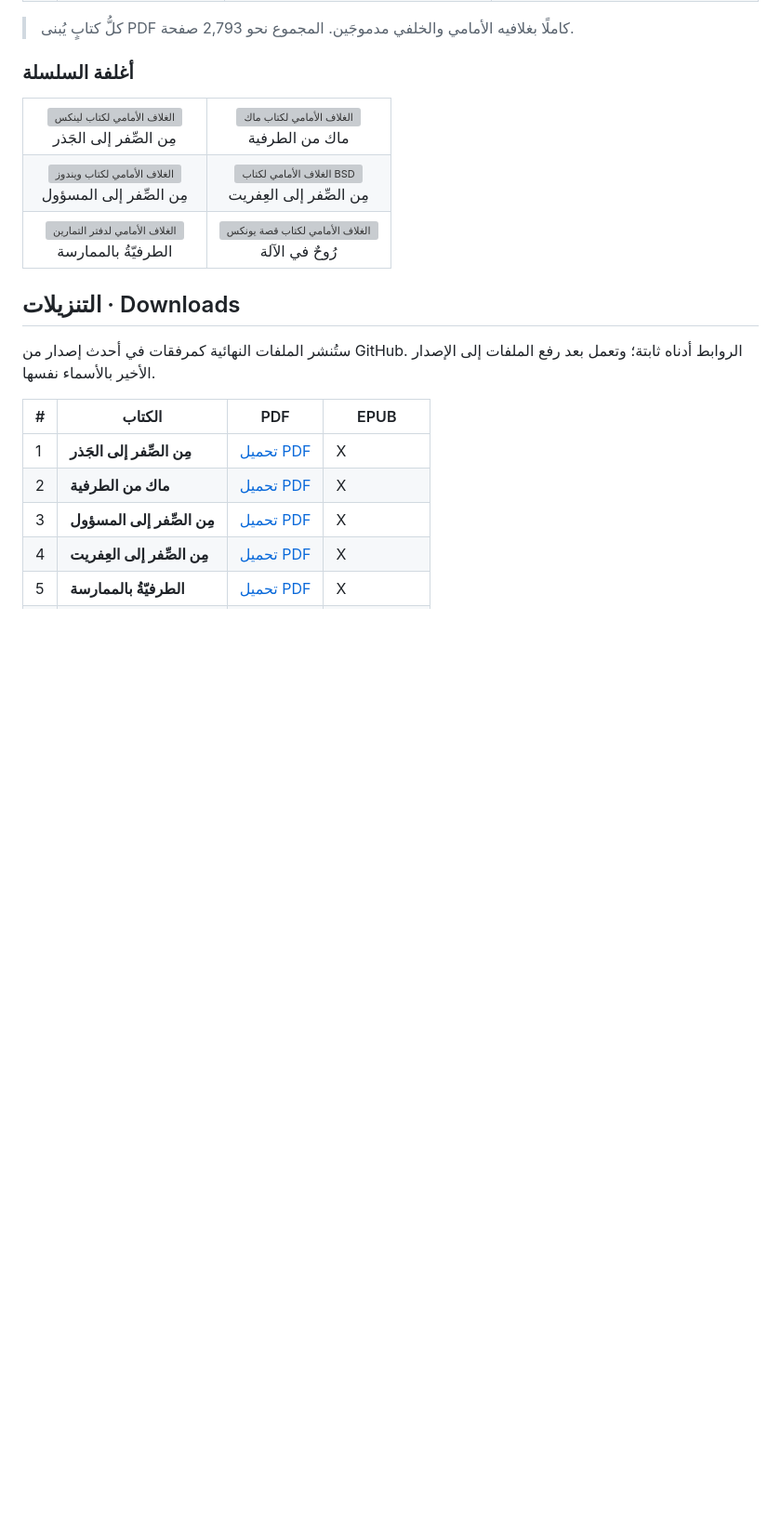
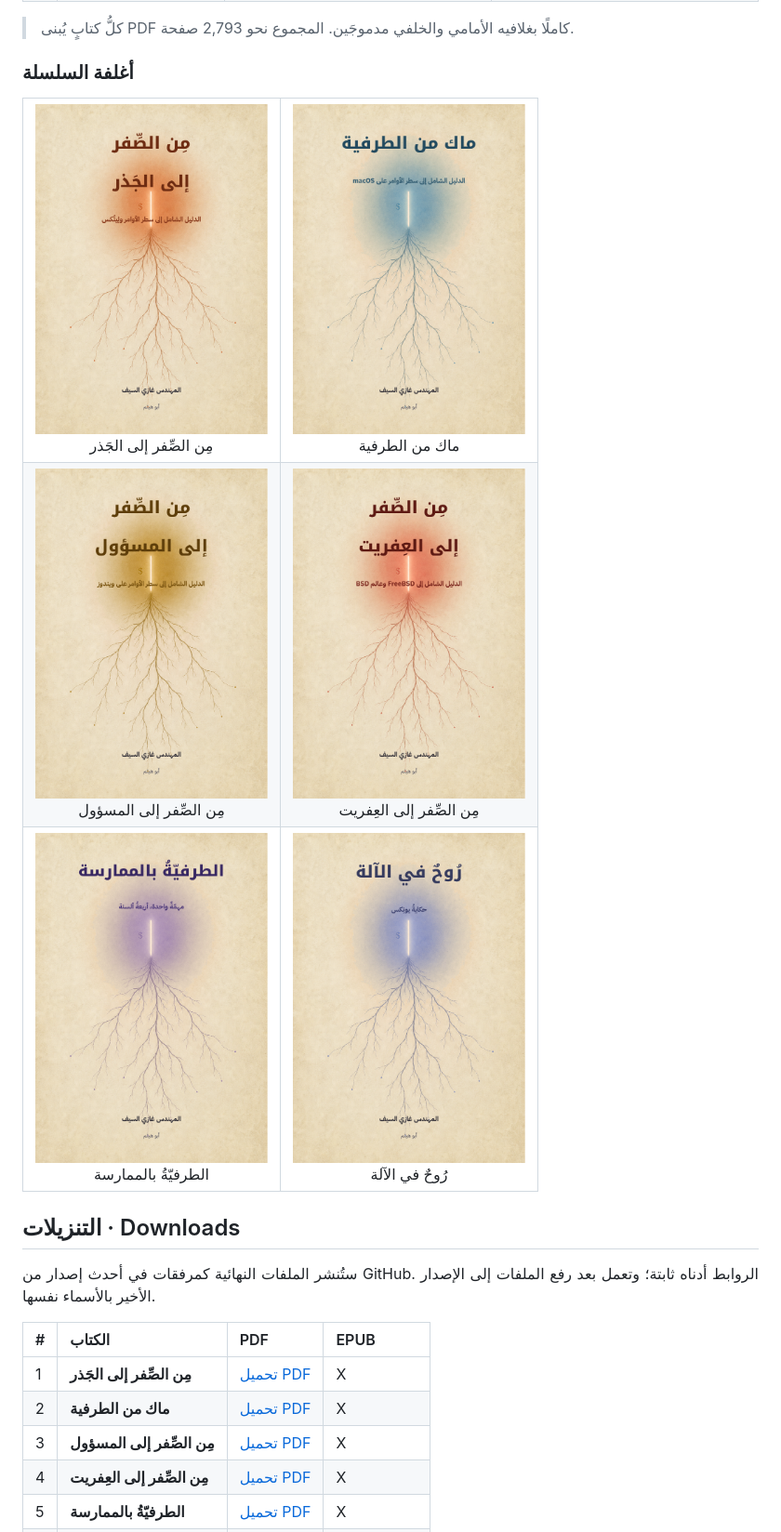
Before and after one commit to Ghazi-Ai/command-line-series, a Markdown page: README.md, the part around one of its changes. Shown at 93% size. Drawn GitHub-style; pictures changed too: docs/readme-covers/1-linux.png (added), docs/readme-covers/2-macos.png (added), docs/readme-covers/3-windows.png (added); blank space fills up the shorter version; grey boxes are pictures that could not be loaded.

Commit message:
استخدام أغلفة PDF في README بتنسيق RTL

```diff
--- a/README.md
+++ b/README.md
@@ -30,16 +32,16 @@
 
 <table>
   <tr>
-    <td align="center" width="50%"><img src="covers/front/1-linux.png" width="300" alt="الغلاف الأمامي لكتاب لينكس"><br>مِن الصِّفر إلى الجَذر</td>
-    <td align="center" width="50%"><img src="covers/front/2-macos.png" width="300" alt="الغلاف الأمامي لكتاب ماك"><br>ماك من الطرفية</td>
+    <td align="center" width="50%"><img src="docs/readme-covers/1-linux.png" width="250" alt="الغلاف الأمامي لكتاب لينكس"><br>مِن الصِّفر إلى الجَذر</td>
+    <td align="center" width="50%"><img src="docs/readme-covers/2-macos.png" width="250" alt="الغلاف الأمامي لكتاب ماك"><br>ماك من الطرفية</td>
   </tr>
   <tr>
-    <td align="center" width="50%"><img src="covers/front/3-windows.png" width="300" alt="الغلاف الأمامي لكتاب ويندوز"><br>مِن الصِّفر إلى المسؤول</td>
-    <td align="center" width="50%"><img src="covers/front/4-bsd.png" width="300" alt="الغلاف الأمامي لكتاب BSD"><br>مِن الصِّفر إلى العِفريت</td>
+    <td align="center" width="50%"><img src="docs/readme-covers/3-windows.png" width="250" alt="الغلاف الأمامي لكتاب ويندوز"><br>مِن الصِّفر إلى المسؤول</td>
+    <td align="center" width="50%"><img src="docs/readme-covers/4-bsd.png" width="250" alt="الغلاف الأمامي لكتاب BSD"><br>مِن الصِّفر إلى العِفريت</td>
   </tr>
   <tr>
-    <td align="center" width="50%"><img src="covers/front/5-workbook.png" width="300" alt="الغلاف الأمامي لدفتر التمارين"><br>الطرفيّةُ بالممارسة</td>
-    <td align="center" width="50%"><img src="covers/front/6-unix-story.png" width="300" alt="الغلاف الأمامي لكتاب قصة يونكس"><br>رُوحٌ في الآلة</td>
+    <td align="center" width="50%"><img src="docs/readme-covers/5-workbook.png" width="250" alt="الغلاف الأمامي لدفتر التمارين"><br>الطرفيّةُ بالممارسة</td>
+    <td align="center" width="50%"><img src="docs/readme-covers/6-unix-story.png" width="250" alt="الغلاف الأمامي لكتاب قصة يونكس"><br>رُوحٌ في الآلة</td>
   </tr>
 </table>
 
```
Also changed, not shown: other parts of README.md (+4 -0 lines).
